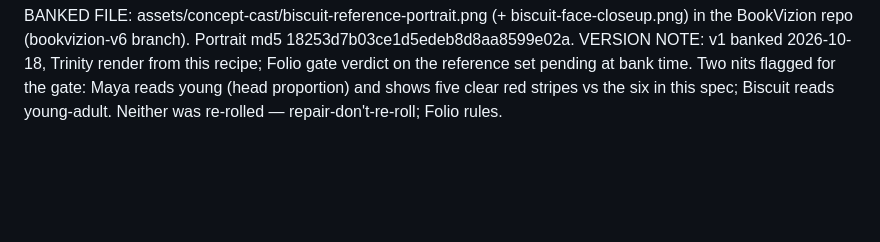
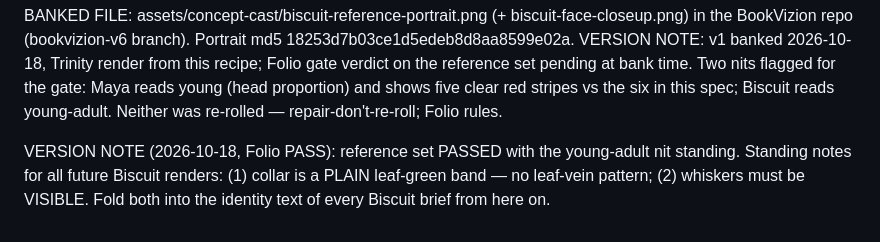
Before and after one commit to MyDigitalStudioz/BookVizion, a Markdown page: assets/concept-cast/biscuit-recipe.md, the part around the change. Drawn GitHub-style; blank space fills up the shorter version.

```diff
--- a/assets/concept-cast/biscuit-recipe.md
+++ b/assets/concept-cast/biscuit-recipe.md
@@ -34,3 +34,5 @@ NEVER CHANGE: Small adult male orange tabby identity; gently enlarged amber eyes
 
 BANKED FILE: assets/concept-cast/biscuit-reference-portrait.png (+ biscuit-face-closeup.png) in the BookVizion repo (bookvizion-v6 branch). Portrait md5 18253d7b03ce1d5edeb8d8aa8599e02a.
 VERSION NOTE: v1 banked 2026-10-18, Trinity render from this recipe; Folio gate verdict on the reference set pending at bank time. Two nits flagged for the gate: Maya reads young (head proportion) and shows five clear red stripes vs the six in this spec; Biscuit reads young-adult. Neither was re-rolled — repair-don't-re-roll; Folio rules.
+
+VERSION NOTE (2026-10-18, Folio PASS): reference set PASSED with the young-adult nit standing. Standing notes for all future Biscuit renders: (1) collar is a PLAIN leaf-green band — no leaf-vein pattern; (2) whiskers must be VISIBLE. Fold both into the identity text of every Biscuit brief from here on.
```
